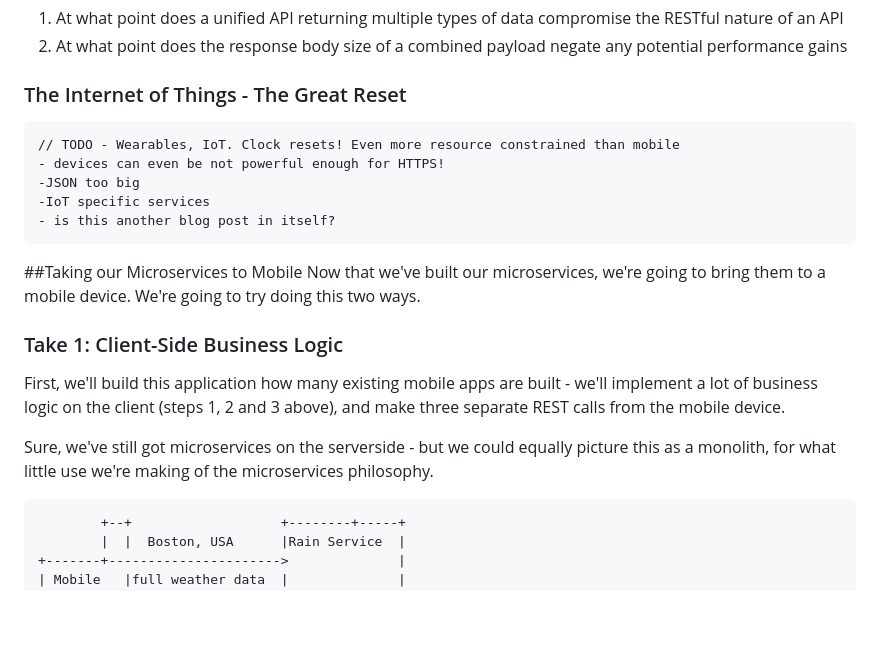
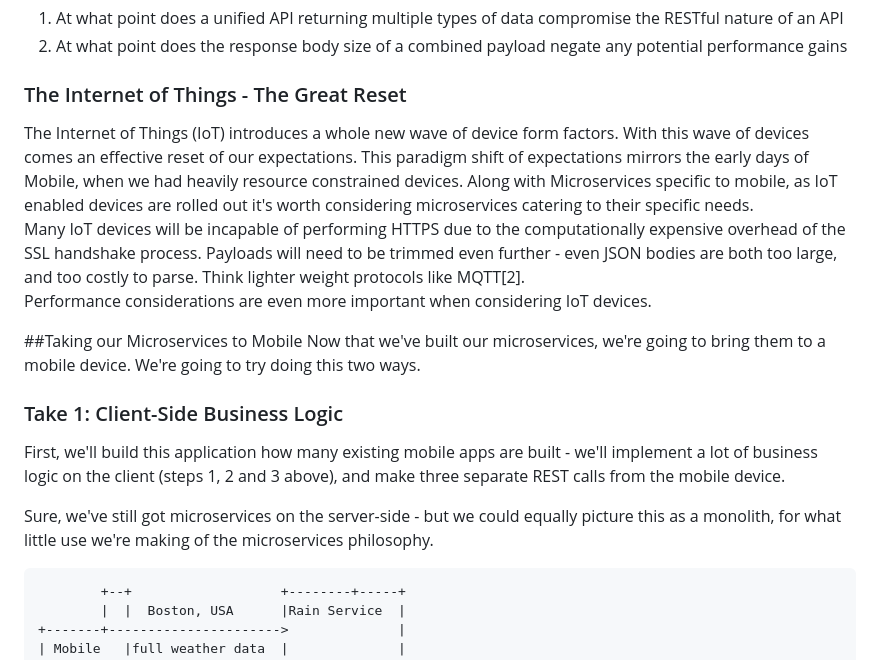
Before and after one commit to projectodd/microservices-primer, a Markdown page: README.md, the part around the change printed below. Drawn GitHub-style; blank space fills up the shorter version.

```diff
--- a/README.md
+++ b/README.md
@@ -93,12 +93,10 @@ This can introduce some interesting trade-offs which need to be balanced:
 2. At what point does the response body size of a combined payload negate any potential performance gains
 
 ### The Internet of Things - The Great Reset
-	// TODO - Wearables, IoT. Clock resets! Even more resource constrained than mobile
-	- devices can even be not powerful enough for HTTPS!
-	-JSON too big
-	-IoT specific services
-	- is this another blog post in itself?
-
+The Internet of Things (IoT) introduces a whole new wave of device form factors. With this wave of devices comes an effective reset of our expectations. This paradigm shift of expectations mirrors the early days of Mobile, when we had heavily resource constrained devices. Along with Microservices specific to mobile, as IoT enabled devices are rolled out it's worth considering microservices catering to their specific needs.
+Many IoT devices will be incapable of performing HTTPS due to the computationally expensive overhead of the SSL handshake process.
+Payloads will need to be trimmed even further - even JSON bodies are both too large, and too costly to parse. Think lighter weight protocols like MQTT[2].
+Performance considerations are even more important when considering IoT devices.
 
 ##Taking our Microservices to Mobile
 Now that we've built our microservices, we're going to bring them to a mobile device.
@@ -107,7 +105,7 @@ We're going to try doing this two ways.
 ### Take 1: Client-Side Business Logic
 First, we'll build this application how many existing mobile apps are built - we'll implement a lot of business logic on the client (steps 1, 2 and 3 above), and make three separate REST calls from the mobile device.
 
-Sure, we've still got microservices on the serverside - but we could equally picture this as a monolith, for what little use we're making of the microservices philosophy.
+Sure, we've still got microservices on the server-side - but we could equally picture this as a monolith, for what little use we're making of the microservices philosophy.
 
 
 	        +--+                   +--------+-----+
```
Also changed, not shown: other parts of README.md (+30 -6 lines), results.png (added).
